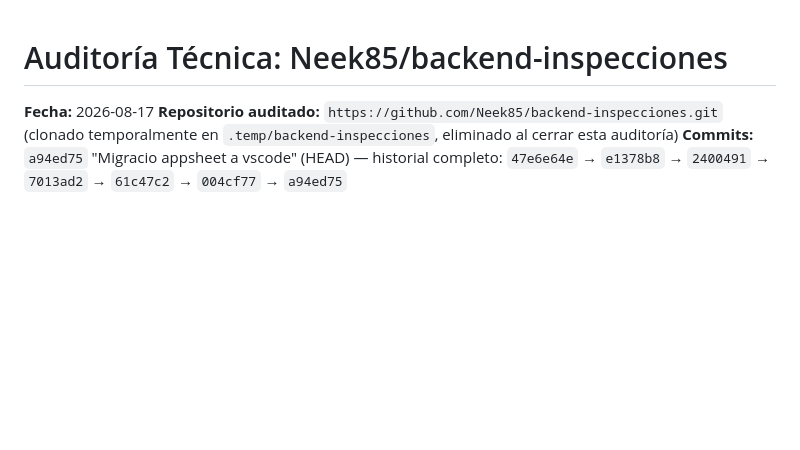
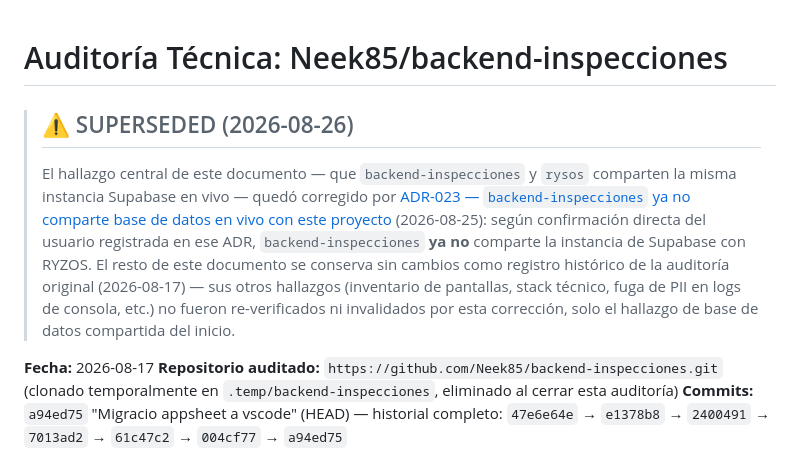
Before and after one commit to Neek85/rysos, a Markdown page: docs/audits/auditoria_backend_inspecciones.md, the part around the change. Drawn GitHub-style; blank space fills up the shorter version.

```diff
--- a/docs/audits/auditoria_backend_inspecciones.md
+++ b/docs/audits/auditoria_backend_inspecciones.md
@@ -1,4 +1,17 @@
 # Auditoría Técnica: Neek85/backend-inspecciones
+
+> ## ⚠️ SUPERSEDED (2026-08-26)
+> El hallazgo central de este documento — que `backend-inspecciones` y
+> `rysos` comparten la misma instancia Supabase en vivo — quedó corregido
+> por [ADR-023 — `backend-inspecciones` ya no comparte base de datos en
+> vivo con este proyecto](../adr/ADR-023-backend-inspecciones-ya-no-comparte-base.md)
+> (2026-08-25): según confirmación directa del usuario registrada en ese
+> ADR, `backend-inspecciones` **ya no** comparte la instancia de Supabase
+> con RYZOS. El resto de este documento se conserva sin cambios como
+> registro histórico de la auditoría original (2026-08-17) — sus otros
+> hallazgos (inventario de pantallas, stack técnico, fuga de PII en logs
+> de consola, etc.) no fueron re-verificados ni invalidados por esta
+> corrección, solo el hallazgo de base de datos compartida del inicio.
 
 **Fecha:** 2026-08-17
 **Repositorio auditado:** `https://github.com/Neek85/backend-inspecciones.git` (clonado temporalmente en `.temp/backend-inspecciones`, eliminado al cerrar esta auditoría)
```
Also changed, not shown: docs/adr/ADR-023-backend-inspecciones-ya-no-comparte-base.md (+4 -1 lines), docs/schema_live.md (+10 -4 lines).
